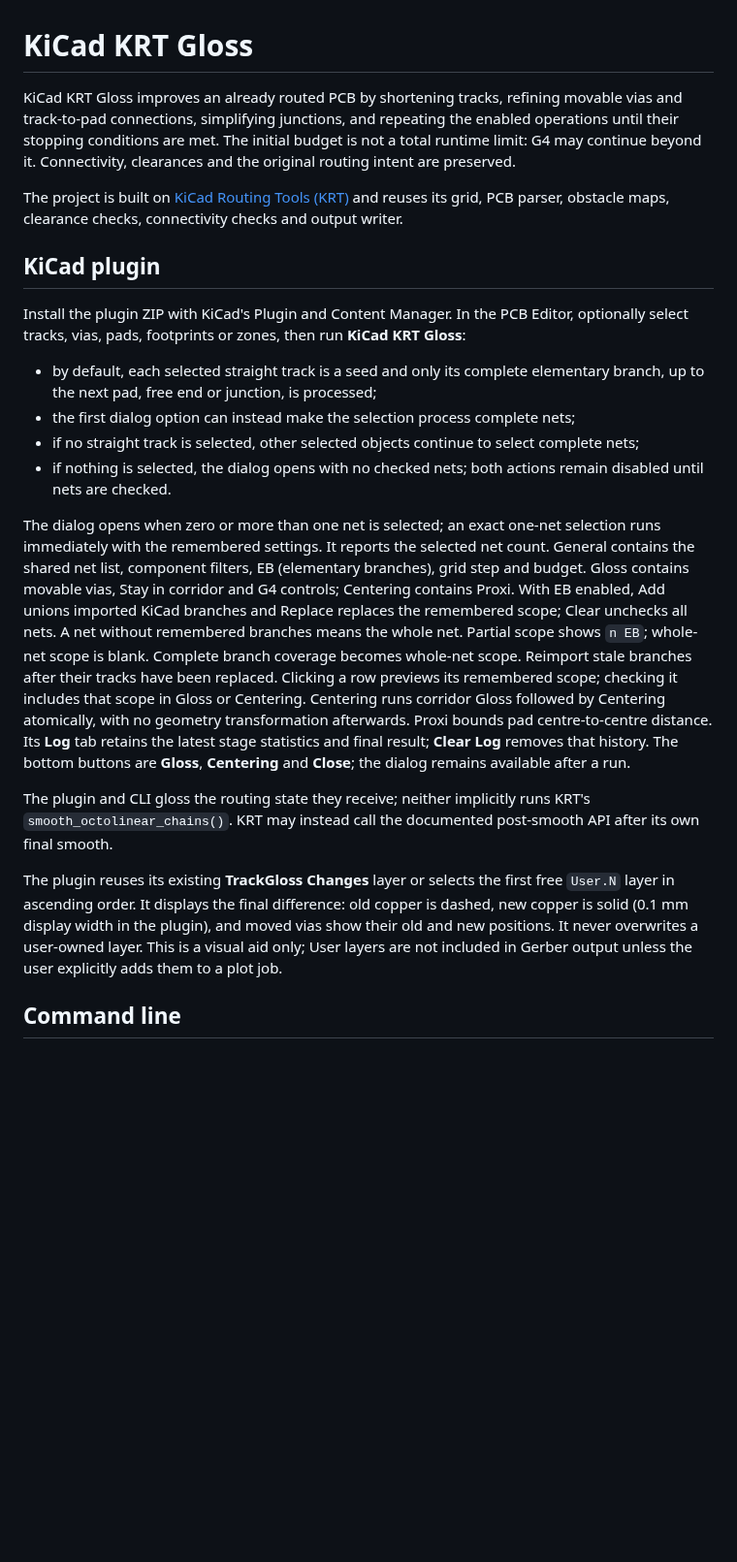
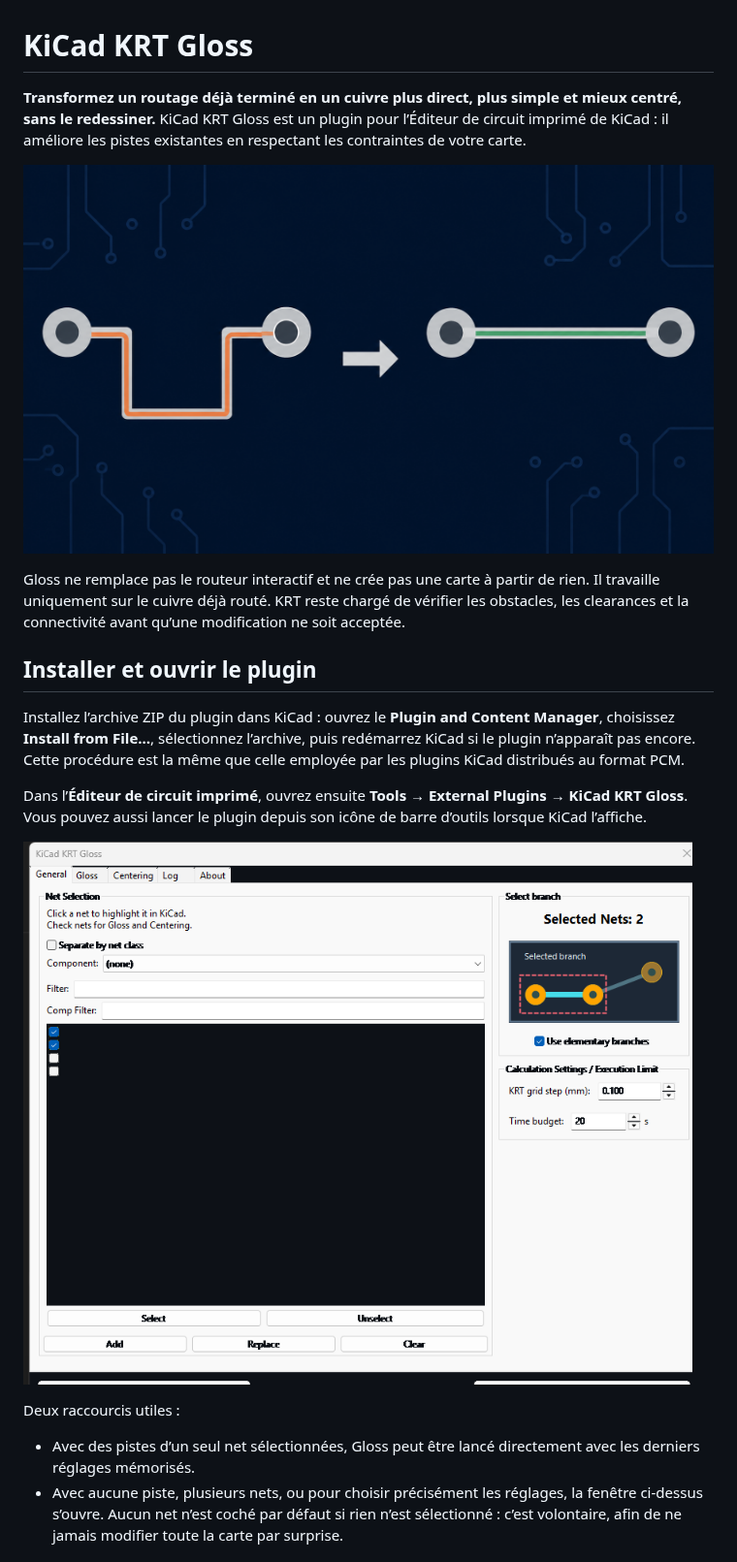
Before and after one commit to fca1/kicad_krt_gloss, a Markdown page: README.md, the part around one of its changes. Shown at 97% size. GitHub-like rendering; pictures changed too: docs/assets/dialog-general.png (added); blank space fills up the shorter version.

```diff
--- a/README.md
+++ b/README.md
@@ -1,58 +1,36 @@
 # KiCad KRT Gloss
 
-KiCad KRT Gloss improves an already routed PCB by shortening tracks, refining
-movable vias and track-to-pad connections, simplifying junctions, and repeating
-the enabled operations until their stopping conditions are met. The initial
-budget is not a total runtime limit: G4 may continue beyond it.
-Connectivity, clearances and the original routing intent are
-preserved.
+**Transformez un routage déjà terminé en un cuivre plus direct, plus simple et
+mieux centré, sans le redessiner.** KiCad KRT Gloss est un plugin pour
+l’Éditeur de circuit imprimé de KiCad : il améliore les pistes existantes en
+respectant les contraintes de votre carte.
 
-The project is built on
-[KiCad Routing Tools (KRT)](https://github.com/drandyhaas/KiCadRoutingTools)
-and reuses its grid, PCB parser, obstacle maps, clearance checks, connectivity
-checks and output writer.
+![Un détour de piste devient une liaison plus directe.](docs/assets/gloss-before-after.png)
 
-## KiCad plugin
+Gloss ne remplace pas le routeur interactif et ne crée pas une carte à partir
+de rien. Il travaille uniquement sur le cuivre déjà routé. KRT reste chargé de
+vérifier les obstacles, les clearances et la connectivité avant qu’une
+modification ne soit acceptée.
 
-Install the plugin ZIP with KiCad's Plugin and Content Manager. In the PCB
-Editor, optionally select tracks, vias, pads, footprints or zones, then run
-**KiCad KRT Gloss**:
+## Installer et ouvrir le plugin
 
-- by default, each selected straight track is a seed and only its complete
-  elementary branch, up to the next pad, free end or junction, is processed;
-- the first dialog option can instead make the selection process complete nets;
-- if no straight track is selected, other selected objects continue to select
-  complete nets;
-- if nothing is selected, the dialog opens with no checked nets; both actions
-  remain disabled until nets are checked.
+Installez l’archive ZIP du plugin dans KiCad : ouvrez le **Plugin and Content
+Manager**, choisissez **Install from File…**, sélectionnez l’archive, puis
+redémarrez KiCad si le plugin n’apparaît pas encore. Cette procédure est la
+même que celle employée par les plugins KiCad distribués au format PCM.
 
-The dialog opens when zero or more than one net is selected; an exact one-net
-selection runs immediately with the remembered settings. It reports the
-selected net count. General contains the shared net list, component filters,
-EB (elementary branches), grid step and budget. Gloss contains movable vias,
-Stay in corridor and G4 controls; Centering contains Proxi.
-With EB enabled, Add unions imported KiCad branches and Replace replaces the
-remembered scope; Clear unchecks all nets. A net without remembered branches
-means the whole net. Partial scope shows `n EB`; whole-net scope is blank.
-Complete branch coverage becomes whole-net scope. Reimport stale branches
-after their tracks have been replaced. Clicking a row previews its remembered
-scope; checking it includes that scope in Gloss or Centering.
-Centering runs corridor Gloss followed by Centering atomically, with no
-geometry transformation afterwards. Proxi bounds pad centre-to-centre distance.
-Its **Log** tab retains the latest stage statistics and final result; **Clear
-Log** removes that history. The bottom buttons are **Gloss**, **Centering** and
-**Close**; the dialog remains available after a run.
+Dans l’**Éditeur de circuit imprimé**, ouvrez ensuite
+**Tools → External Plugins → KiCad KRT Gloss**. Vous pouvez aussi lancer le
+plugin depuis son icône de barre d’outils lorsque KiCad l’affiche.
 
-The plugin and CLI gloss the routing state they receive; neither implicitly
-runs KRT's `smooth_octolinear_chains()`. KRT may instead call the documented
-post-smooth API after its own final smooth.
+![L’onglet General rassemble la sélection et les réglages communs.](docs/assets/dialog-general.png)
 
-The plugin reuses its existing **TrackGloss Changes** layer or selects the first
-free `User.N` layer in ascending order. It displays the final difference: old
-copper is dashed, new copper is solid (0.1 mm display width in the plugin), and moved vias show their old and new
-positions. It never overwrites a user-owned layer. This is a visual aid only;
-User layers are not included in Gerber output unless the user explicitly adds
-them to a plot job.
+Deux raccourcis utiles :
 
-## Command line
+- Avec des pistes d’un seul net sélectionnées, Gloss peut être lancé
+  directement avec les derniers réglages mémorisés.
+- Avec aucune piste, plusieurs nets, ou pour choisir précisément les réglages,
+  la fenêtre ci-dessus s’ouvre. Aucun net n’est coché par défaut si rien n’est
+  sélectionné : c’est volontaire, afin de ne jamais modifier toute la carte
+  par surprise.
 
```
Also changed, not shown: other parts of README.md (+139 -23 lines), docs/assets/dialog-centering.png (added), docs/assets/dialog-gloss.png (added).
